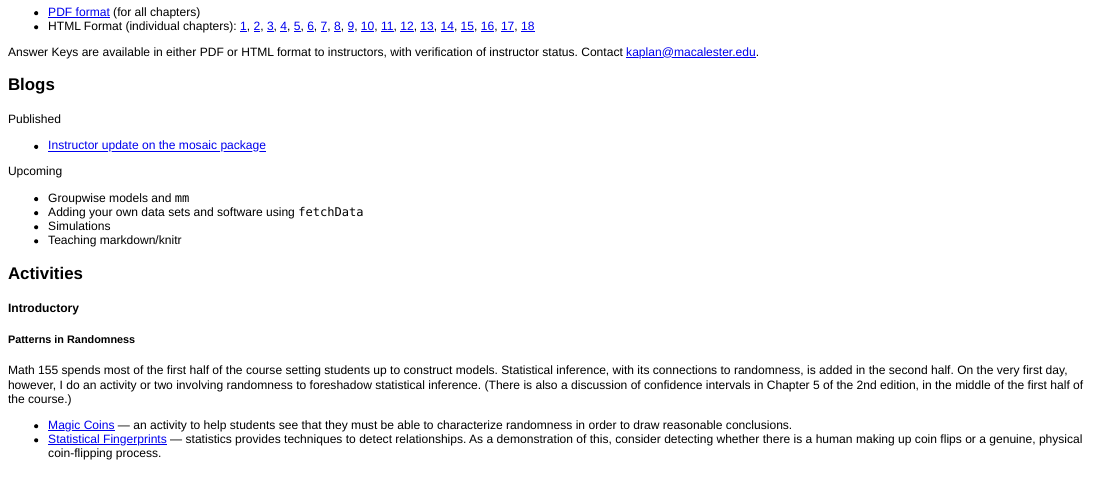
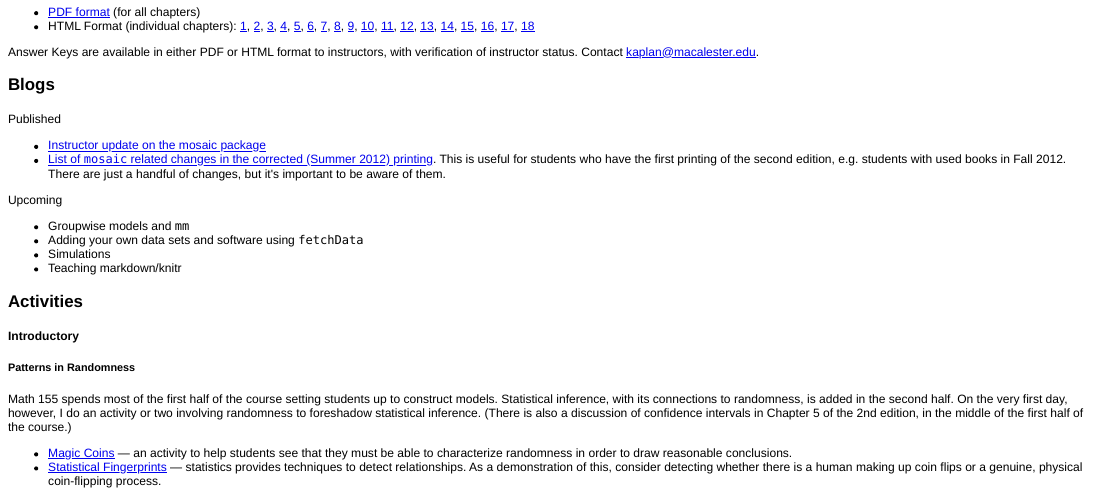
Before and after one commit to dtkaplan/Statistical-Modeling-A-Fresh-Approach, an R Markdown document (index.Rmd): the page in a window 1100 px wide, from 220 px down. The pictures show the output file index.html that the author committed with the source, opened offline.

Commit message:
Added errata to main page (index.html)

```diff
--- a/index.Rmd
+++ b/index.Rmd
@@ -31,6 +31,7 @@ Answer Keys are available in either PDF or HTML format to instructors, with veri
 
 Published
 * [Instructor update on the mosaic package](Blog/Teaching-with-mosaic.html)
+* [List of `mosaic` related changes in the corrected (Summer 2012) printing](Errata/errata.html).  This is useful for students who have the first printing of the second edition, e.g. students with used books in Fall 2012.  There are just a handful of changes, but it's important to be aware of them.
 
 Upcoming
 * Groupwise models and `mm`
```
Also changed, not shown: index.html.
